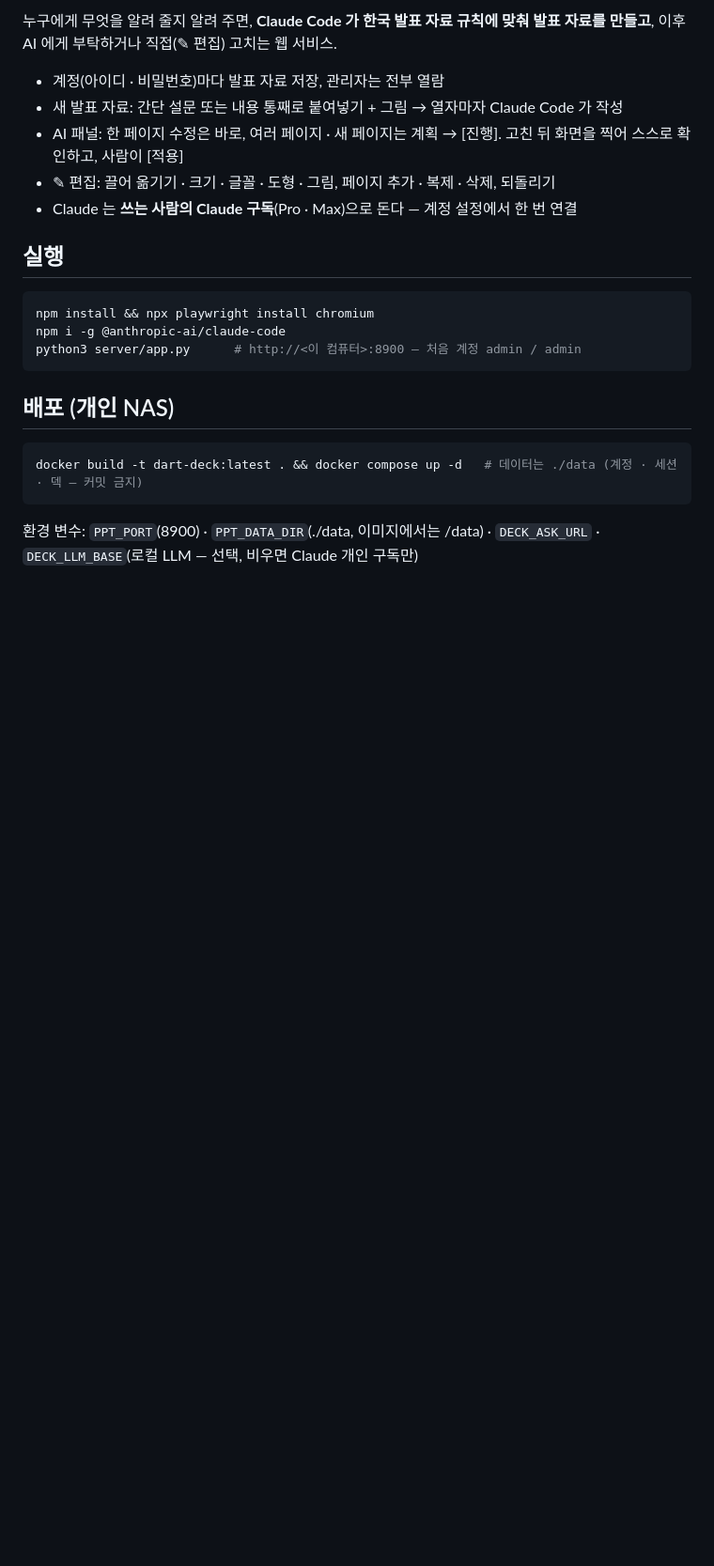
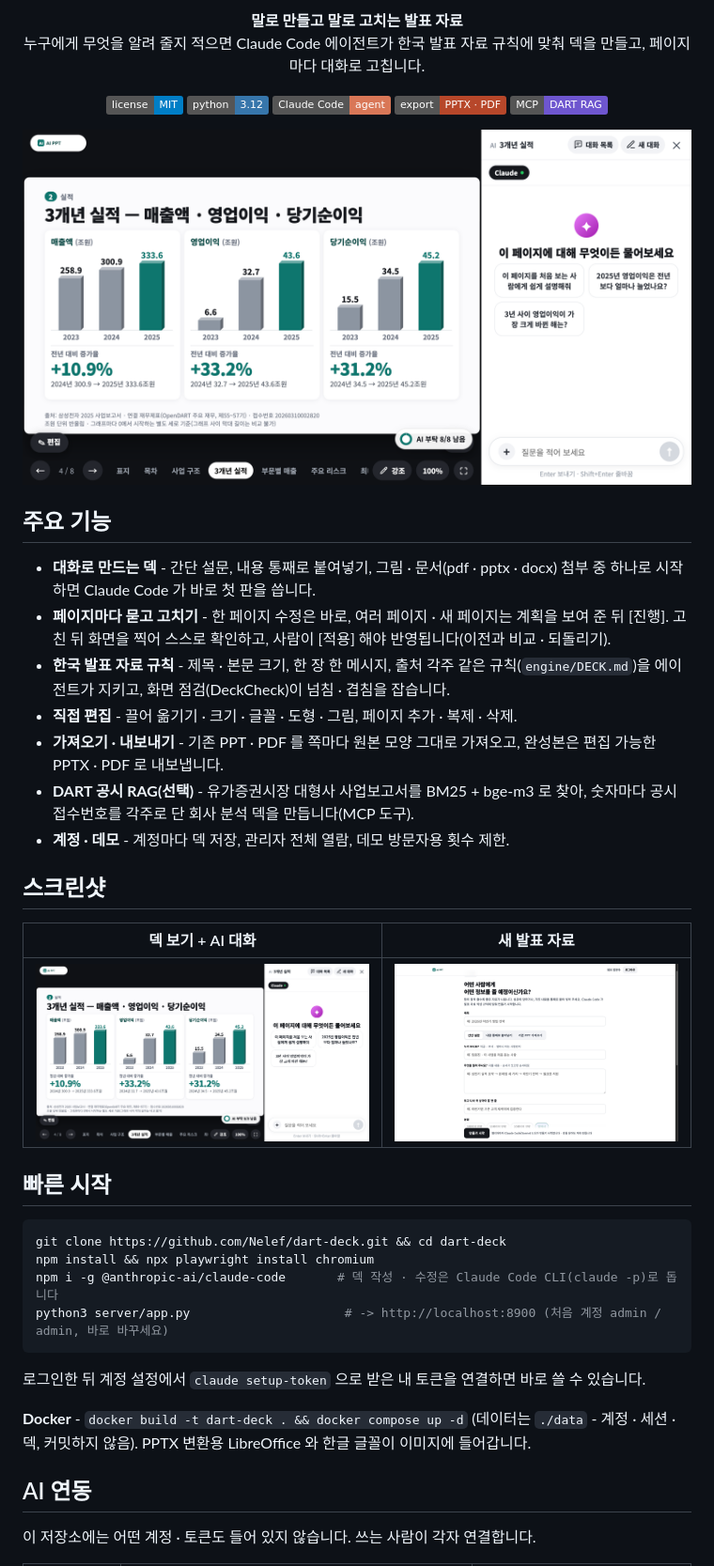
Before and after one commit to Nelef/dart-deck, a Markdown page: README.md, the part around one of its changes. Shown at 94% size. Drawn GitHub-style; pictures changed too: docs/screenshots/deck-edit.png (added), docs/screenshots/deck-new.png (added); badges without logos; blank space fills up the shorter version.

Commit message:
공개 정리: README(기능 · 빠른 시작 · AI 연동 · 구조) · 덱 규칙 문서(engine/DECK.md) 일반 예시로 · MIT 라이선스 · 스크린샷 · 배포 설정과 계정 흔적 제거

````diff
--- a/README.md
+++ b/README.md
@@ -2,26 +2,47 @@
 
-누구에게 무엇을 알려 줄지 알려 주면, **Claude Code 가 한국 발표 자료 규칙에 맞춰 발표 자료를 만들고**, 이후 AI 에게 부탁하거나 직접(✎ 편집) 고치는 웹 서비스.
+<p align="center"><b>말로 만들고 말로 고치는 발표 자료</b><br>
+누구에게 무엇을 알려 줄지 적으면 Claude Code 에이전트가 한국 발표 자료 규칙에 맞춰 덱을 만들고, 페이지마다 대화로 고칩니다.</p>
 
-- 계정(아이디 · 비밀번호)마다 발표 자료 저장, 관리자는 전부 열람
-- 새 발표 자료: 간단 설문 또는 내용 통째로 붙여넣기 + 그림 → 열자마자 Claude Code 가 작성
-- AI 패널: 한 페이지 수정은 바로, 여러 페이지 · 새 페이지는 계획 → [진행]. 고친 뒤 화면을 찍어 스스로 확인하고, 사람이 [적용]
-- ✎ 편집: 끌어 옮기기 · 크기 · 글꼴 · 도형 · 그림, 페이지 추가 · 복제 · 삭제, 되돌리기
-- Claude 는 **쓰는 사람의 Claude 구독**(Pro · Max)으로 돈다 — 계정 설정에서 한 번 연결
+<p align="center">
+<img src="https://img.shields.io/badge/license-MIT-blue" alt="MIT">
+<img src="https://img.shields.io/badge/python-3.12-3776AB?logo=python&logoColor=white" alt="Python">
+<img src="https://img.shields.io/badge/Claude%20Code-agent-D97757" alt="Claude Code">
+<img src="https://img.shields.io/badge/export-PPTX%20%C2%B7%20PDF-B7472A" alt="PPTX · PDF">
+<img src="https://img.shields.io/badge/MCP-DART%20RAG-6E56CF" alt="MCP">
+</p>
 
-## 실행
+<p align="center"><img src="docs/screenshots/deck-edit.png" width="900" alt="덱 보기와 AI 대화 패널"></p>
 
-```sh
+## 주요 기능
+
+- **대화로 만드는 덱** - 간단 설문, 내용 통째로 붙여넣기, 그림 · 문서(pdf · pptx · docx) 첨부 중 하나로 시작하면 Claude Code 가 바로 첫 판을 씁니다.
+- **페이지마다 묻고 고치기** - 한 페이지 수정은 바로, 여러 페이지 · 새 페이지는 계획을 보여 준 뒤 [진행]. 고친 뒤 화면을 찍어 스스로 확인하고, 사람이 [적용] 해야 반영됩니다(이전과 비교 · 되돌리기).
+- **한국 발표 자료 규칙** - 제목 · 본문 크기, 한 장 한 메시지, 출처 각주 같은 규칙(`engine/DECK.md`)을 에이전트가 지키고, 화면 점검(DeckCheck)이 넘침 · 겹침을 잡습니다.
+- **직접 편집** - 끌어 옮기기 · 크기 · 글꼴 · 도형 · 그림, 페이지 추가 · 복제 · 삭제.
+- **가져오기 · 내보내기** - 기존 PPT · PDF 를 쪽마다 원본 모양 그대로 가져오고, 완성본은 편집 가능한 PPTX · PDF 로 내보냅니다.
+- **DART 공시 RAG(선택)** - 유가증권시장 대형사 사업보고서를 BM25 + bge-m3 로 찾아, 숫자마다 공시 접수번호를 각주로 단 회사 분석 덱을 만듭니다(MCP 도구).
+- **계정 · 데모** - 계정마다 덱 저장, 관리자 전체 열람, 데모 방문자용 횟수 제한.
+
+## 스크린샷
+
+| 덱 보기 + AI 대화 | 새 발표 자료 |
+|---|---|
+| ![덱과 AI 패널](docs/screenshots/deck-edit.png) | ![새 발표 자료](docs/screenshots/deck-new.png) |
+
+## 빠른 시작
+
+```bash
+git clone https://github.com/Nelef/dart-deck.git && cd dart-deck
 npm install && npx playwright install chromium
-npm i -g @anthropic-ai/claude-code
-python3 server/app.py      # http://<이 컴퓨터>:8900 — 처음 계정 admin / admin
+npm i -g @anthropic-ai/claude-code       # 덱 작성 · 수정은 Claude Code CLI(claude -p)로 돕니다
+python3 server/app.py                     # -> http://localhost:8900 (처음 계정 admin / admin, 바로 바꾸세요)
 ```
 
-## 배포 (개인 NAS)
+로그인한 뒤 계정 설정에서 `claude setup-token` 으로 받은 내 토큰을 연결하면 바로 쓸 수 있습니다.
 
-```sh
-docker build -t dart-deck:latest . && docker compose up -d   # 데이터는 ./data (계정 · 세션 · 덱 — 커밋 금지)
-```
+**Docker** - `docker build -t dart-deck . && docker compose up -d` (데이터는 `./data` - 계정 · 세션 · 덱, 커밋하지 않음). PPTX 변환용 LibreOffice 와 한글 글꼴이 이미지에 들어갑니다.
 
-환경 변수: `PPT_PORT`(8900) · `PPT_DATA_DIR`(./data, 이미지에서는 /data) · `DECK_ASK_URL` · `DECK_LLM_BASE`(로컬 LLM — 선택, 비우면 Claude 개인 구독만)
+## AI 연동
 
+이 저장소에는 어떤 계정 · 토큰도 들어 있지 않습니다. 쓰는 사람이 각자 연결합니다.
 
````
Also changed, not shown: other parts of README.md (+18 -18 lines), docs/DART.md (+1 -1 lines), engine/DECK.md (added, +246 -0 lines), 11 other files.
